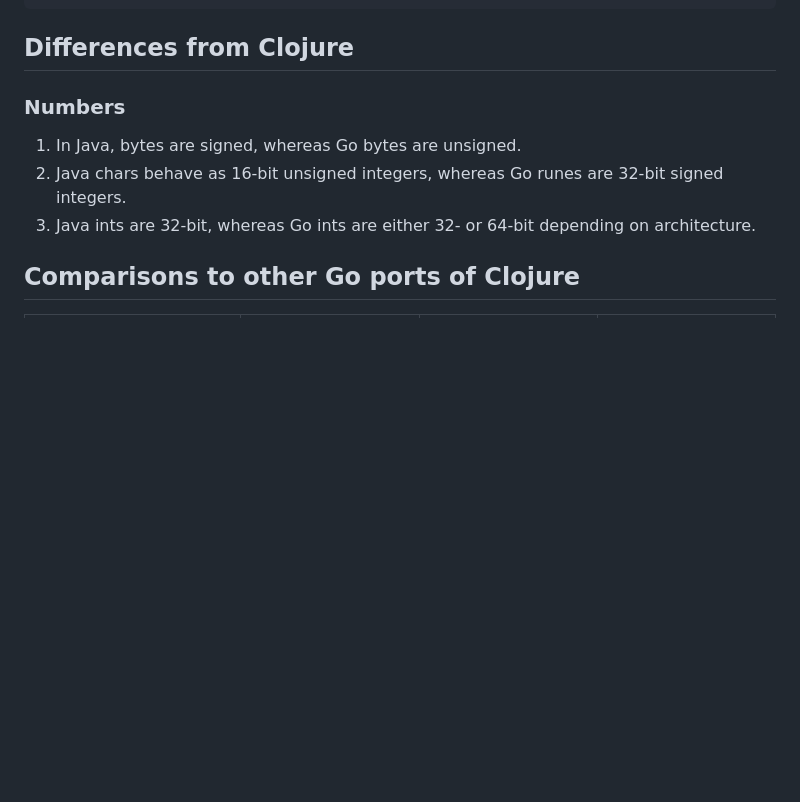
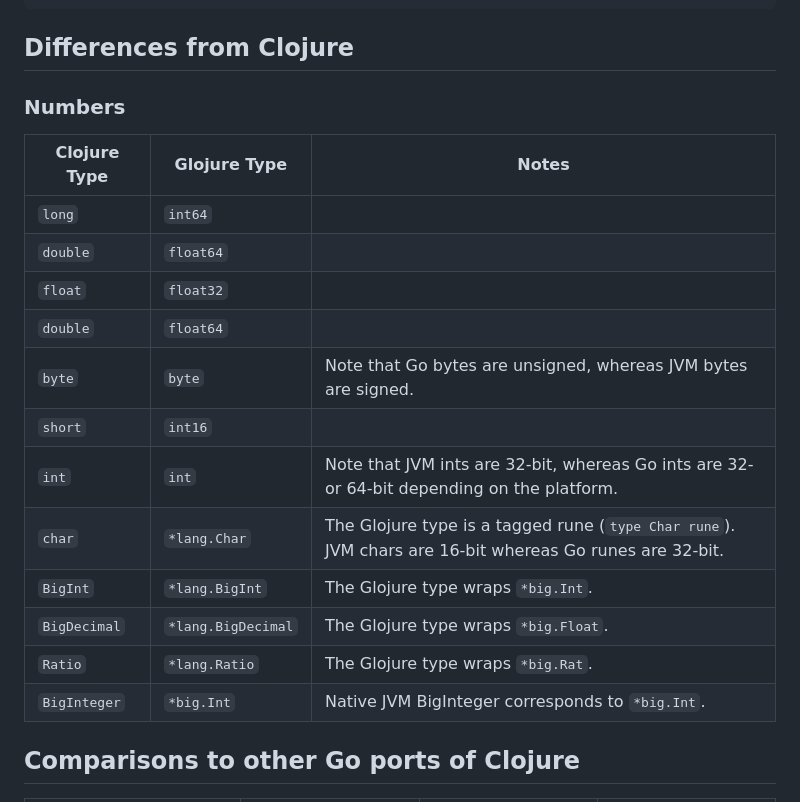
Before and after one commit to glojurelang/glojure, a Markdown page: README.md, the part around the change. GitHub-like rendering; blank space fills up the shorter version.

Commit message:
Update README
Signed-off-by: James Hamlin <james@goforward.com>

```diff
--- a/README.md
+++ b/README.md
@@ -148,9 +148,22 @@ import (
 
 ### Numbers
 
-1. In Java, bytes are signed, whereas Go bytes are unsigned.
-2. Java chars behave as 16-bit unsigned integers, whereas Go runes are 32-bit signed integers.
-3. Java ints are 32-bit, whereas Go ints are either 32- or 64-bit depending on architecture.
+| Clojure Type | Glojure Type       | Notes |
+| -----------  | -----------        | ----------- |
+| `long`       | `int64`            | |
+| `double`     | `float64`          | |
+| `float`      | `float32`          | |
+| `double`     | `float64`          | |
+| `byte`       | `byte`             | Note that Go bytes are unsigned, whereas JVM bytes are signed. |
+| `short`      | `int16`            | |
+| `int`        | `int`              | Note that JVM ints are 32-bit, whereas Go ints are 32- or 64-bit depending on the platform. |
+| `char`       | `*lang.Char`       | The Glojure type is a tagged rune (`type Char rune`). JVM chars are 16-bit whereas Go runes are 32-bit. |
+| `BigInt`     | `*lang.BigInt`     | The Glojure type wraps `*big.Int`. |
+| `BigDecimal` | `*lang.BigDecimal` | The Glojure type wraps `*big.Float`. |
+| `Ratio`      | `*lang.Ratio`      | The Glojure type wraps `*big.Rat`. |
+| `BigInteger` | `*big.Int`         | Native JVM BigInteger corresponds to `*big.Int`. |
+
+
 
 ## Comparisons to other Go ports of Clojure
 
```
